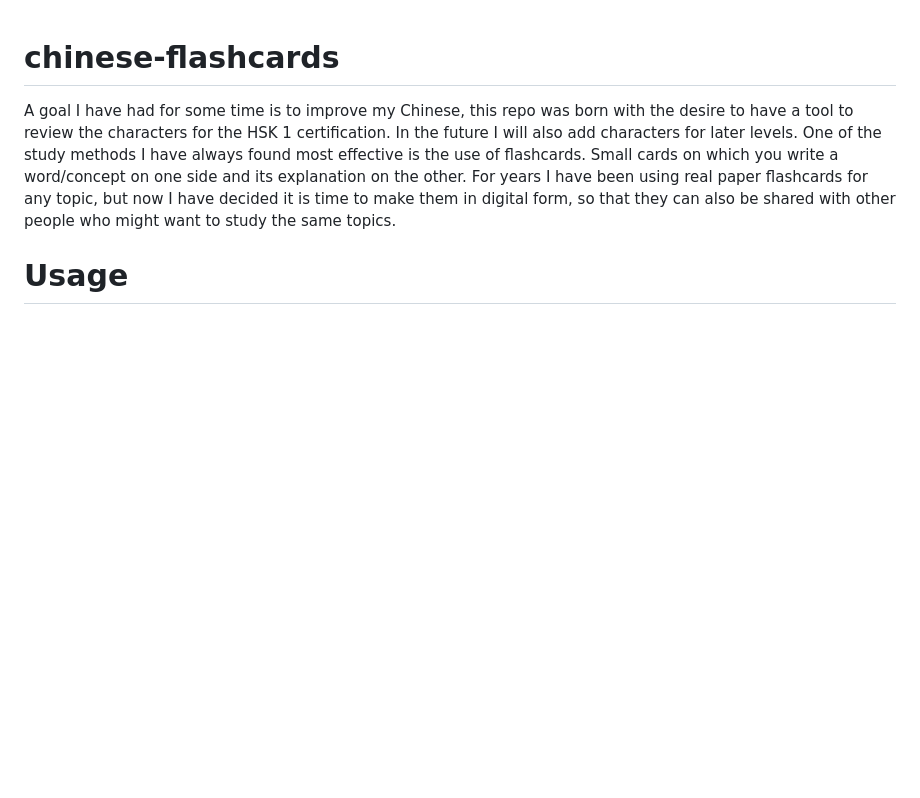
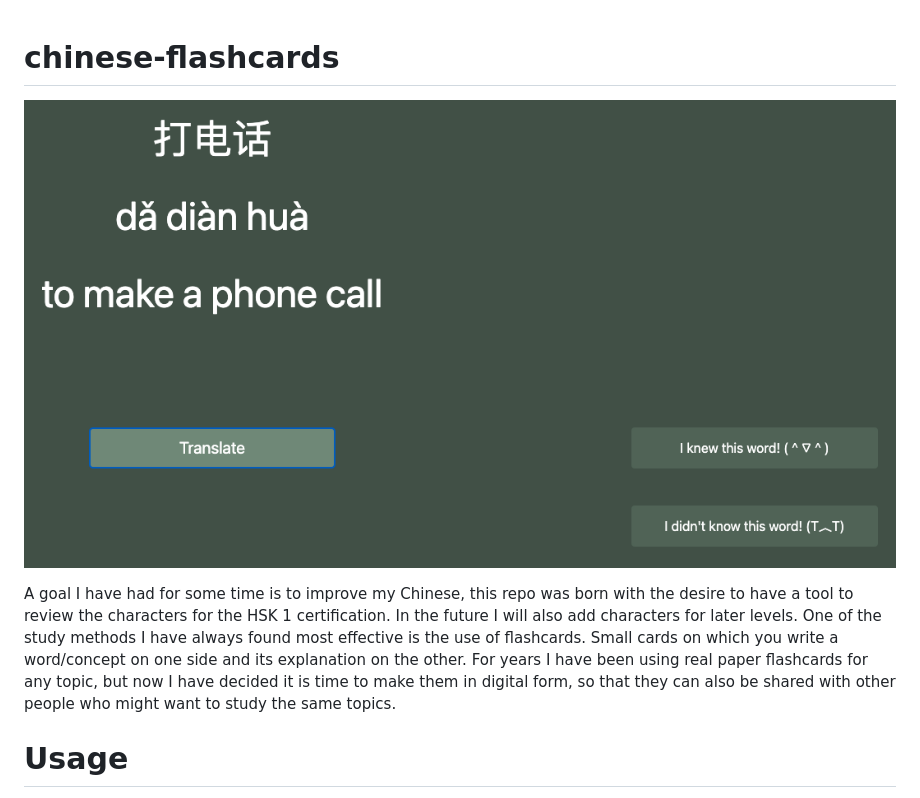
Before and after one commit to mfumanelli/chinese-flashcards, a Markdown page: README.md, the part around the change. Drawn GitHub-style; pictures changed too: figures/example.png (added); blank space fills up the shorter version.

```diff
--- a/README.md
+++ b/README.md
@@ -1,4 +1,7 @@
 # chinese-flashcards
+
+![plot](./figures/example.png)
+
 
 A goal I have had for some time is to improve my Chinese, this repo was born with the desire to have a tool to review the characters for the HSK 1 certification. In the future I will also add characters for later levels. One of the study methods I have always found most effective is the use of flashcards. Small cards on which you write a word/concept on one side and its explanation on the other. For years I have been using real paper flashcards for any topic, but now I have decided it is time to make them in digital form, so that they can also be shared with other people who might want to study the same topics.
 
```
